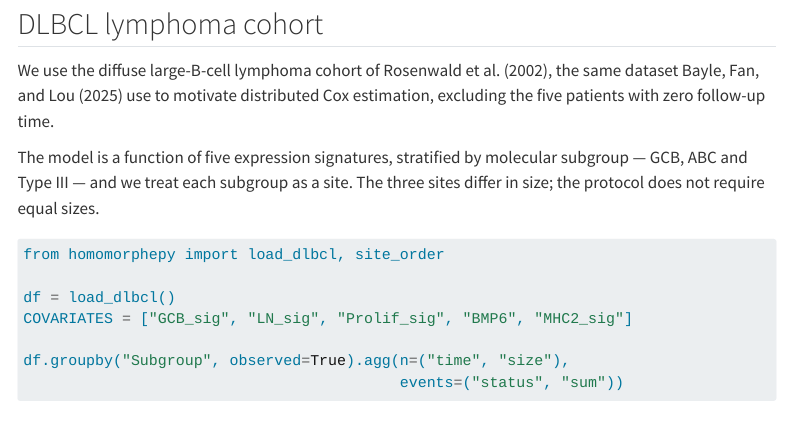
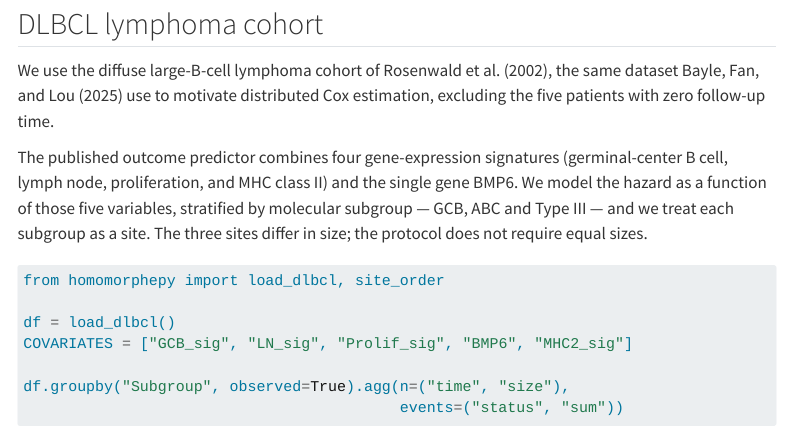
Before and after one commit to bnaras/homomorphepy, a Quarto document (docs/cox.qmd): the page in a window 1100 px wide, from 760 px down. Rendered offline with R 4.5, knitr and Pandoc in place of Quarto, with nearby package versions; some code elsewhere in the file could not run offline; menus at the side of the page are left out.

Commit message:
Docs match the code: four signatures plus BMP6; ridge in the mu = 0 adapter
- cox.qmd: the published predictor is four gene-expression signatures
  (germinal-center B cell, lymph node, proliferation, MHC class II)
  and the single gene BMP6, five variables in all; it said five
  signatures.
- similarity.qmd and the fit_adapter_family docstring: the mu = 0
  adapter is least squares computed with a small ridge on the normal
  equations, as the solve does.

````diff
--- a/docs/cox.qmd
+++ b/docs/cox.qmd
@@ -53,9 +53,11 @@ We use the diffuse large-B-cell lymphoma cohort of @Rosenwald2002, the
 same dataset @BayleFanLou2025 use to motivate distributed Cox
 estimation, excluding the five patients with zero follow-up time.
 
-The model is a function of five expression signatures, stratified by
-molecular subgroup — GCB, ABC and Type III — and we treat each
-subgroup as a site. The three sites differ in size; the protocol does
+The published outcome predictor combines four gene-expression
+signatures (germinal-center B cell, lymph node, proliferation, and
+MHC class II) and the single gene BMP6. We model the hazard as a
+function of those five variables, stratified by molecular subgroup —
+GCB, ABC and Type III — and we treat each subgroup as a site. The three sites differ in size; the protocol does
 not require equal sizes.
 
 ```{python}
````
Also changed, not shown: docs/similarity.qmd (+3 -2 lines), src/homomorphepy/examples/similarity.py (+2 -1 lines).
